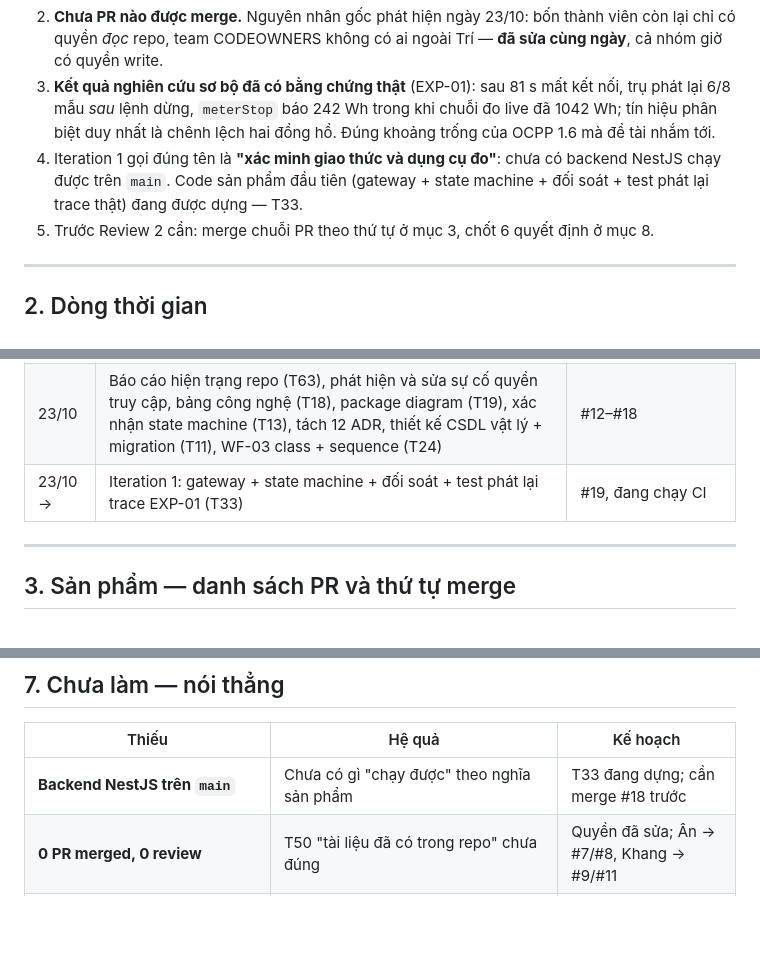
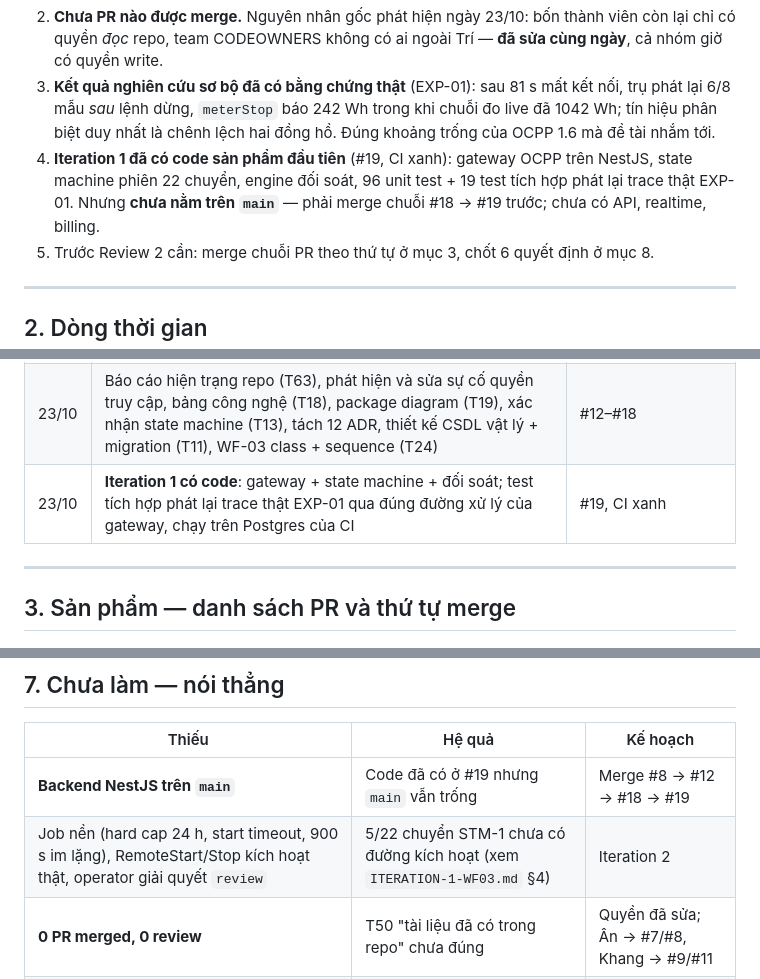
Before and after one commit to PowerMeApp/powerme, a Markdown page: docs/BAO-CAO-TIEN-DO-WP2-REVIEW-2.md, 3 parts joined by grey strips. Drawn GitHub-style; blank space fills up the shorter version.

Commit message:
docs(docs): bao cao tien do — cap nhat ket qua T33 (96 unit + 19 tich hop, CI xanh)  [PM-01]
Co-Authored-By: Claude Sonnet 5.5 <noreply@anthropic.com>

```diff
--- a/docs/BAO-CAO-TIEN-DO-WP2-REVIEW-2.md
+++ b/docs/BAO-CAO-TIEN-DO-WP2-REVIEW-2.md
@@ -11,7 +11,7 @@
 1. WP2 có **13 PR mở** với CI xanh (trừ #9 đỏ vì định dạng, đã sửa trong #11): bàn thí nghiệm OCPP, lớp điều khiển tương tác, hai thí nghiệm có log thật, tài liệu kiến trúc với 12 ADR tách file, thiết kế CSDL vật lý 32 bảng có migration, state machine đã xác nhận, package diagram, WF-03 nháp, bảng công nghệ, báo cáo hiện trạng repo.
 2. **Chưa PR nào được merge.** Nguyên nhân gốc phát hiện ngày 23/10: bốn thành viên còn lại chỉ có quyền *đọc* repo, team CODEOWNERS không có ai ngoài Trí — **đã sửa cùng ngày**, cả nhóm giờ có quyền write.
 3. **Kết quả nghiên cứu sơ bộ đã có bằng chứng thật** (EXP-01): sau 81 s mất kết nối, trụ phát lại 6/8 mẫu *sau* lệnh dừng, `meterStop` báo 242 Wh trong khi chuỗi đo live đã 1042 Wh; tín hiệu phân biệt duy nhất là chênh lệch hai đồng hồ. Đúng khoảng trống của OCPP 1.6 mà đề tài nhắm tới.
-4. Iteration 1 gọi đúng tên là **"xác minh giao thức và dụng cụ đo"**: chưa có backend NestJS chạy được trên `main`. Code sản phẩm đầu tiên (gateway + state machine + đối soát + test phát lại trace thật) đang được dựng — T33.
+4. **Iteration 1 đã có code sản phẩm đầu tiên** (#19, CI xanh): gateway OCPP trên NestJS, state machine phiên 22 chuyển, engine đối soát, 96 unit test + 19 test tích hợp phát lại trace thật EXP-01. Nhưng **chưa nằm trên `main`** — phải merge chuỗi #18 → #19 trước; chưa có API, realtime, billing.
 5. Trước Review 2 cần: merge chuỗi PR theo thứ tự ở mục 3, chốt 6 quyết định ở mục 8.
 
 ---
@@ -26,7 +26,7 @@
 | 17/09 | Gặp GVHD lần đầu — thầy định hướng: trụ giả lập tương tác được, demo nói lên chất lượng, hoàn thiện docs trước | — |
 | 08/10 | Lớp điều khiển `csms-ctl`: 12 lệnh chiều xuống qua HTTP, cắt kết nối theo lệnh, `epoch` trong trace, đóng socket cũ khi trụ nối lại. **EXP-02** đặt chỗ: 9/9 hành vi đạt, phát hiện tính duy nhất đang nhờ thư viện chứ không nhờ CSMS | #11, `lab/EXP-02-dat-cho.md` |
 | 23/10 | Báo cáo hiện trạng repo (T63), phát hiện và sửa sự cố quyền truy cập, bảng công nghệ (T18), package diagram (T19), xác nhận state machine (T13), tách 12 ADR, thiết kế CSDL vật lý + migration (T11), WF-03 class + sequence (T24) | #12–#18 |
-| 23/10 → | Iteration 1: gateway + state machine + đối soát + test phát lại trace EXP-01 (T33) | #19, đang chạy CI |
+| 23/10 | **Iteration 1 có code**: gateway + state machine + đối soát; test tích hợp phát lại trace thật EXP-01 qua đúng đường xử lý của gateway, chạy trên Postgres của CI | #19, CI xanh |
 
 ---
 
@@ -105,7 +105,8 @@
 
 | Thiếu | Hệ quả | Kế hoạch |
 |---|---|---|
-| **Backend NestJS trên `main`** | Chưa có gì "chạy được" theo nghĩa sản phẩm | T33 đang dựng; cần merge #18 trước |
+| **Backend NestJS trên `main`** | Code đã có ở #19 nhưng `main` vẫn trống | Merge #8 → #12 → #18 → #19 |
+| Job nền (hard cap 24 h, start timeout, 900 s im lặng), RemoteStart/Stop kích hoạt thật, operator giải quyết `review` | 5/22 chuyển STM-1 chưa có đường kích hoạt (xem `ITERATION-1-WF03.md` §4) | Iteration 2 |
 | **0 PR merged, 0 review** | T50 "tài liệu đã có trong repo" chưa đúng | Quyền đã sửa; Ân → #7/#8, Khang → #9/#11 |
 | API tìm trạm cho WP3 | Sơn bị chặn từ 16/09 | Sau T33, 2 ngày |
 | TLS/Caddy, Security Profile 2 | Chưa có | BE-01 còn lại |
```
Also changed, not shown: other parts of docs/BAO-CAO-TIEN-DO-WP2-REVIEW-2.md (+2 -2 lines).
